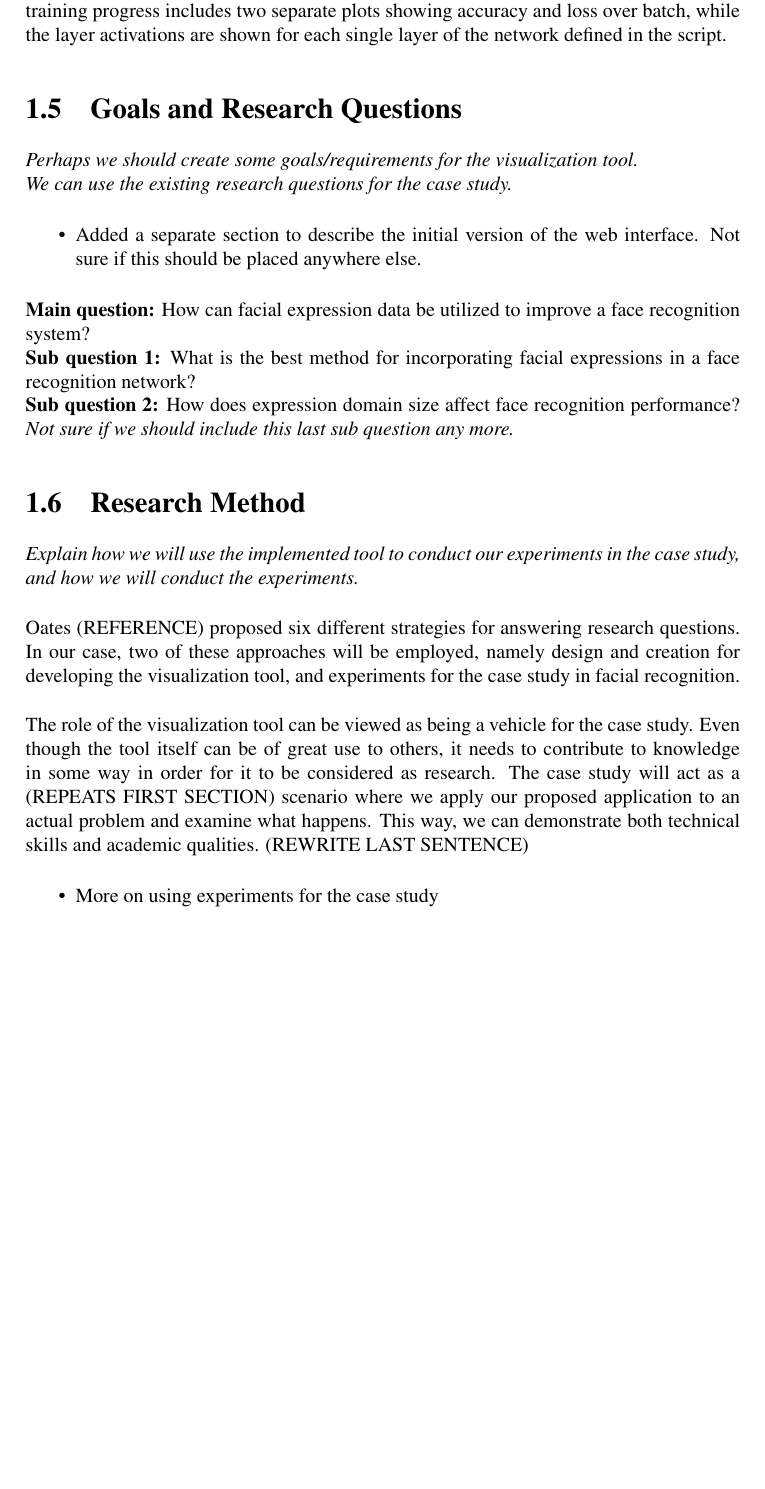
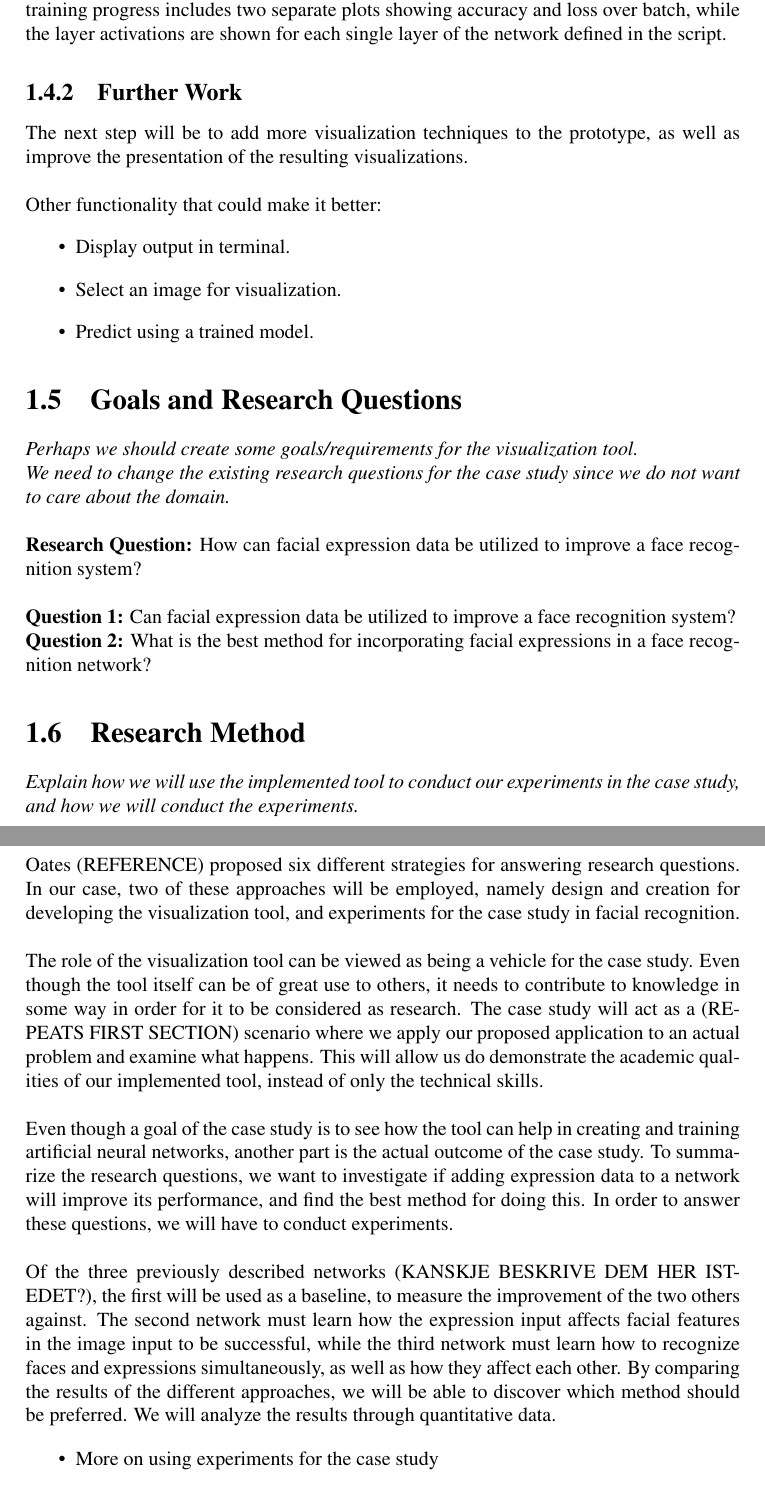
Before and after one commit to anniea/Masters-Thesis, a LaTeX thesis (main.tex, which reads content/chapters/chapter1.tex): part of page 12 of 26 before the commit and two parts of pages 12 and 13 of 28 after it, the two joined at a grey line, cut so that both start at the same text, the shorter picture padded with empty space. Compiled offline with pdfLaTeX.

Commit message:
Updates from ShareLaTeX

```diff
--- a/content/chapters/chapter1.tex
+++ b/content/chapters/chapter1.tex
@@ -59,16 +61,23 @@ This chapter will introduce the project by providing background information for
+\subsection{Further Work}
+
+\noindent The next step will be to add more visualization techniques to the prototype, as well as improve the presentation of the resulting visualizations. \\
+
+\noindent Other functionality that could make it better:
+\begin{itemize}
+    \item Display output in terminal.
+    \item Select an image for visualization.
+    \item Predict using a trained model.
+\end{itemize}
 
 \section{Goals and Research Questions}
 
 \textit{Perhaps we should create some goals/requirements for the visualization tool. \\
-We can use the existing research questions for the case study.}
+We need to change the existing research questions for the case study since we do not want to care about the domain.}\\
 
-\begin{itemize}
-    \item Added a separate section to describe the initial version of the web interface. Not sure if this should be placed anywhere else.
-\end{itemize}
+\noindent\textbf{Research Question:} How can facial expression data be utilized to improve a face recognition system? \\
 
-\noindent\textbf{Main question:} How can facial expression data be utilized to improve a face recognition system? \\
-\textbf{Sub question 1:} What is the best method for incorporating facial expressions in a face recognition network? \\
-\textbf{Sub question 2:} How does expression domain size affect face recognition performance? \textit{Not sure if we should include this last sub question any more.}
+\noindent\textbf{Question 1:} Can facial expression data be utilized to improve a face recognition system? \\
+\noindent\textbf{Question 2:} What is the best method for incorporating facial expressions in a face recognition network?
 
 \section{Research Method}
 
@@ -76,7 +85,11 @@ We can use the existing research questions for the case study.}
 
 \noindent Oates (REFERENCE) proposed six different strategies for answering research questions. In our case, two of these approaches will be employed, namely design and creation for developing the visualization tool, and experiments for the case study in facial recognition. \\
 
-\noindent The role of the visualization tool can be viewed as being a vehicle for the case study. Even though the tool itself can be of great use to others, it needs to contribute to knowledge in some way in order for it to be considered as research. The case study will act as a (REPEATS FIRST SECTION) scenario where we apply our proposed application to an actual problem and examine what happens. This way, we can demonstrate both technical skills and academic qualities. (REWRITE LAST SENTENCE)
+\noindent The role of the visualization tool can be viewed as being a vehicle for the case study. Even though the tool itself can be of great use to others, it needs to contribute to knowledge in some way in order for it to be considered as research. The case study will act as a (REPEATS FIRST SECTION) scenario where we apply our proposed application to an actual problem and examine what happens. This will allow us do demonstrate the academic qualities of our implemented tool, instead of only the technical skills. \\
+
+\noindent Even though a goal of the case study is to see how the tool can help in creating and training artificial neural networks, another part is the actual outcome of the case study. To summarize the research questions, we want to investigate if adding expression data to a network will improve its performance, and find the best method for doing this. In order to answer these questions, we will have to conduct experiments. \\
+
+\noindent Of the three previously described networks (KANSKJE BESKRIVE DEM HER ISTEDET?), the first will be used as a baseline, to measure the improvement of the two others against. The second network must learn how the expression input affects facial features in the image input to be successful, while the third network must learn how to recognize faces and expressions simultaneously, as well as how they affect each other. By comparing the results of the different approaches, we will be able to discover which method should be preferred. We will analyze the results through quantitative data.
 
 \begin{itemize}
     \item More on using experiments for the case study
```
Also changed, not shown: content/chapters/chapter1.tex (12 more changed lines).
